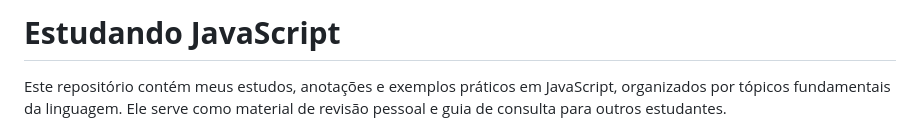
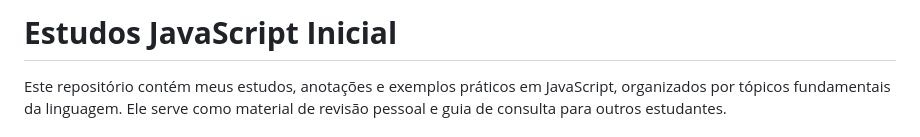
Before and after one commit to EnzoMaranzatti/estudoJavaScript, a Markdown page: README.md, the part around the change. GitHub-like rendering.

Commit message:
Ajustando titulo

```diff
--- a/README.md
+++ b/README.md
@@ -1,5 +1,5 @@
 
-# **Estudando JavaScript**
+# **Estudos JavaScript Inicial**
 Este repositório contém meus estudos, anotações e exemplos práticos em JavaScript, organizados por tópicos fundamentais da linguagem. Ele serve como material de revisão pessoal e guia de consulta para outros estudantes.
 
 ## **Glossário**
```
